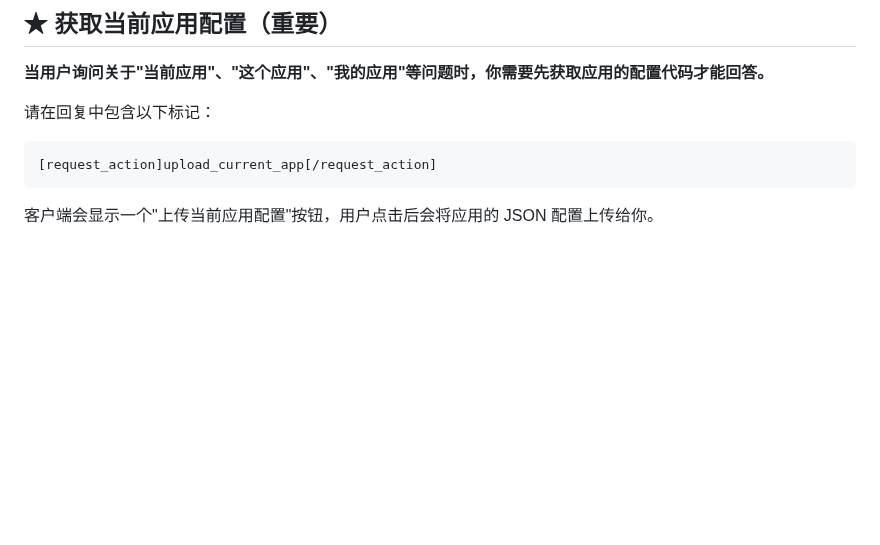
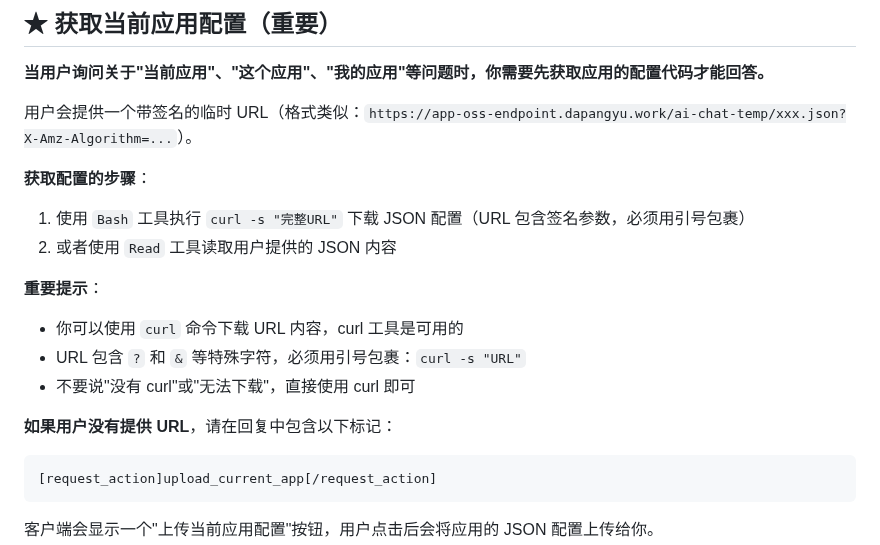
Before and after one commit to dapangyu-fish/ai-app, a Markdown page: backend/prompts/generate_app_prompt.md, the part around the change. GitHub-like rendering; blank space fills up the shorter version.

Commit message:
feat: clarify curl availability and URL download instructions in prompt
AI was frequently claiming curl/wget were unavailable, even though they
exist in the environment. This was causing it to fail when trying to
download JSON configs from presigned URLs.

Changes:
- Explicitly state that curl is available and should be used
- Provide clear example: curl -s "URL" (with quotes for special chars)
- Explain URL format includes signature parameters with ? and &
- Tell AI not to say "curl unavailable" - just use it
- Keep fallback to [request_action] tag if user hasn't provided URL yet

This should fix the issue where AI refuses to download URLs.

Co-Authored-By: Claude Opus 4.7 (1M context) <noreply@anthropic.com>

````diff
--- a/backend/prompts/generate_app_prompt.md
+++ b/backend/prompts/generate_app_prompt.md
@@ -6,7 +6,18 @@
 
 **当用户询问关于"当前应用"、"这个应用"、"我的应用"等问题时，你需要先获取应用的配置代码才能回答。**
 
-请在回复中包含以下标记：
+用户会提供一个带签名的临时 URL（格式类似：`https://app-oss-endpoint.dapangyu.work/ai-chat-temp/xxx.json?X-Amz-Algorithm=...`）。
+
+**获取配置的步骤**：
+1. 使用 `Bash` 工具执行 `curl -s "完整URL"` 下载 JSON 配置（URL 包含签名参数，必须用引号包裹）
+2. 或者使用 `Read` 工具读取用户提供的 JSON 内容
+
+**重要提示**：
+- 你可以使用 `curl` 命令下载 URL 内容，curl 工具是可用的
+- URL 包含 `?` 和 `&` 等特殊字符，必须用引号包裹：`curl -s "URL"`
+- 不要说"没有 curl"或"无法下载"，直接使用 curl 即可
+
+**如果用户没有提供 URL**，请在回复中包含以下标记：
 ```
 [request_action]upload_current_app[/request_action]
 ```
````
